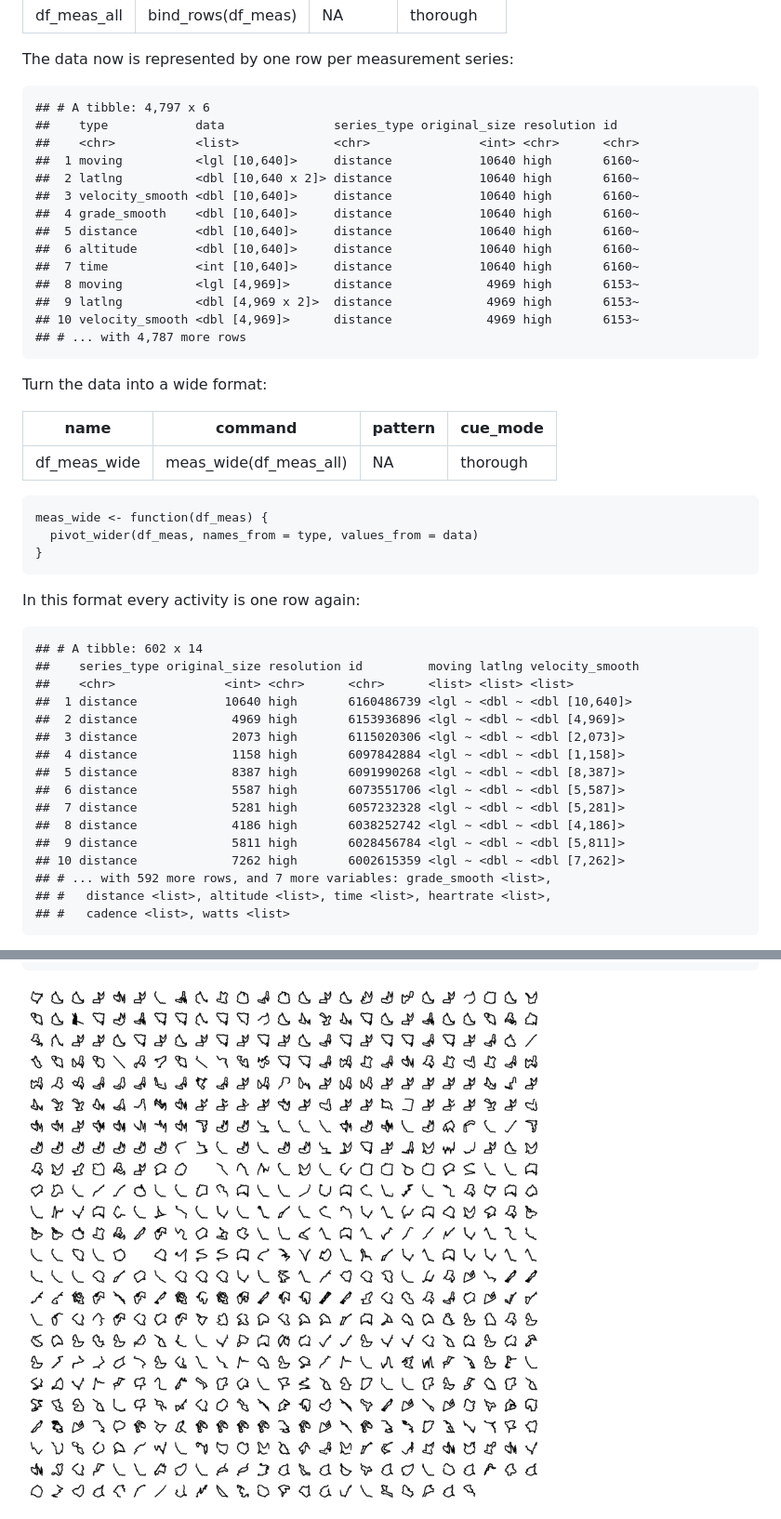
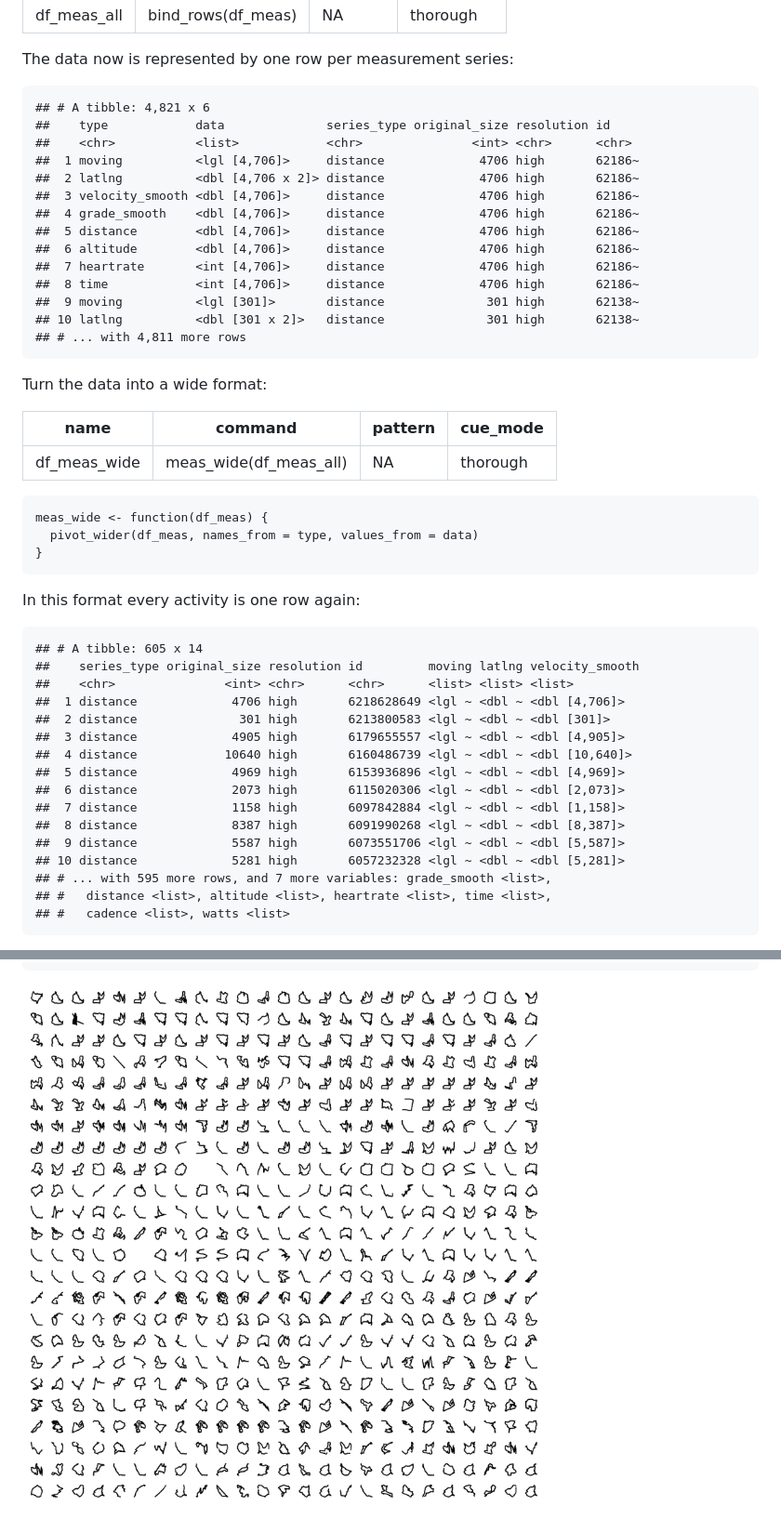
Before and after one commit to duju211/pin_strava, a Markdown page: README.md, 2 parts joined by grey strips. Shown: that part at 93% size. GitHub-like rendering; pictures changed too: gg_meas.png.

```diff
--- a/README.md
+++ b/README.md
@@ -452,20 +452,20 @@ Bind the single targets into one data frame:
 
 The data now is represented by one row per measurement series:
 
-    ## # A tibble: 4,797 x 6
-    ##    type            data               series_type original_size resolution id
-    ##    <chr>           <list>             <chr>               <int> <chr>      <chr>
-    ##  1 moving          <lgl [10,640]>     distance            10640 high       6160~
-    ##  2 latlng          <dbl [10,640 x 2]> distance            10640 high       6160~
-    ##  3 velocity_smooth <dbl [10,640]>     distance            10640 high       6160~
-    ##  4 grade_smooth    <dbl [10,640]>     distance            10640 high       6160~
-    ##  5 distance        <dbl [10,640]>     distance            10640 high       6160~
-    ##  6 altitude        <dbl [10,640]>     distance            10640 high       6160~
-    ##  7 time            <int [10,640]>     distance            10640 high       6160~
-    ##  8 moving          <lgl [4,969]>      distance             4969 high       6153~
-    ##  9 latlng          <dbl [4,969 x 2]>  distance             4969 high       6153~
-    ## 10 velocity_smooth <dbl [4,969]>      distance             4969 high       6153~
-    ## # ... with 4,787 more rows
+    ## # A tibble: 4,821 x 6
+    ##    type            data              series_type original_size resolution id
+    ##    <chr>           <list>            <chr>               <int> <chr>      <chr>
+    ##  1 moving          <lgl [4,706]>     distance             4706 high       62186~
+    ##  2 latlng          <dbl [4,706 x 2]> distance             4706 high       62186~
+    ##  3 velocity_smooth <dbl [4,706]>     distance             4706 high       62186~
+    ##  4 grade_smooth    <dbl [4,706]>     distance             4706 high       62186~
+    ##  5 distance        <dbl [4,706]>     distance             4706 high       62186~
+    ##  6 altitude        <dbl [4,706]>     distance             4706 high       62186~
+    ##  7 heartrate       <int [4,706]>     distance             4706 high       62186~
+    ##  8 time            <int [4,706]>     distance             4706 high       62186~
+    ##  9 moving          <lgl [301]>       distance              301 high       62138~
+    ## 10 latlng          <dbl [301 x 2]>   distance              301 high       62138~
+    ## # ... with 4,811 more rows
 
 Turn the data into a wide format:
 
@@ -494,21 +494,21 @@ Turn the data into a wide format:
 
 In this format every activity is one row again:
 
-    ## # A tibble: 602 x 14
+    ## # A tibble: 605 x 14
     ##    series_type original_size resolution id         moving latlng velocity_smooth
     ##    <chr>               <int> <chr>      <chr>      <list> <list> <list>
-    ##  1 distance            10640 high       6160486739 <lgl ~ <dbl ~ <dbl [10,640]>
-    ##  2 distance             4969 high       6153936896 <lgl ~ <dbl ~ <dbl [4,969]>
-    ##  3 distance             2073 high       6115020306 <lgl ~ <dbl ~ <dbl [2,073]>
-    ##  4 distance             1158 high       6097842884 <lgl ~ <dbl ~ <dbl [1,158]>
-    ##  5 distance             8387 high       6091990268 <lgl ~ <dbl ~ <dbl [8,387]>
-    ##  6 distance             5587 high       6073551706 <lgl ~ <dbl ~ <dbl [5,587]>
-    ##  7 distance             5281 high       6057232328 <lgl ~ <dbl ~ <dbl [5,281]>
-    ##  8 distance             4186 high       6038252742 <lgl ~ <dbl ~ <dbl [4,186]>
-    ##  9 distance             5811 high       6028456784 <lgl ~ <dbl ~ <dbl [5,811]>
-    ## 10 distance             7262 high       6002615359 <lgl ~ <dbl ~ <dbl [7,262]>
-    ## # ... with 592 more rows, and 7 more variables: grade_smooth <list>,
-    ## #   distance <list>, altitude <list>, time <list>, heartrate <list>,
+    ##  1 distance             4706 high       6218628649 <lgl ~ <dbl ~ <dbl [4,706]>
+    ##  2 distance              301 high       6213800583 <lgl ~ <dbl ~ <dbl [301]>
+    ##  3 distance             4905 high       6179655557 <lgl ~ <dbl ~ <dbl [4,905]>
+    ##  4 distance            10640 high       6160486739 <lgl ~ <dbl ~ <dbl [10,640]>
+    ##  5 distance             4969 high       6153936896 <lgl ~ <dbl ~ <dbl [4,969]>
+    ##  6 distance             2073 high       6115020306 <lgl ~ <dbl ~ <dbl [2,073]>
+    ##  7 distance             1158 high       6097842884 <lgl ~ <dbl ~ <dbl [1,158]>
+    ##  8 distance             8387 high       6091990268 <lgl ~ <dbl ~ <dbl [8,387]>
+    ##  9 distance             5587 high       6073551706 <lgl ~ <dbl ~ <dbl [5,587]>
+    ## 10 distance             5281 high       6057232328 <lgl ~ <dbl ~ <dbl [5,281]>
+    ## # ... with 595 more rows, and 7 more variables: grade_smooth <list>,
+    ## #   distance <list>, altitude <list>, heartrate <list>, time <list>,
     ## #   cadence <list>, watts <list>
 
 Preprocess and unnest the data. The column `latlng` needs special
```
Also changed, not shown: other parts of README.md (+26 -26 lines), 2 other files.
